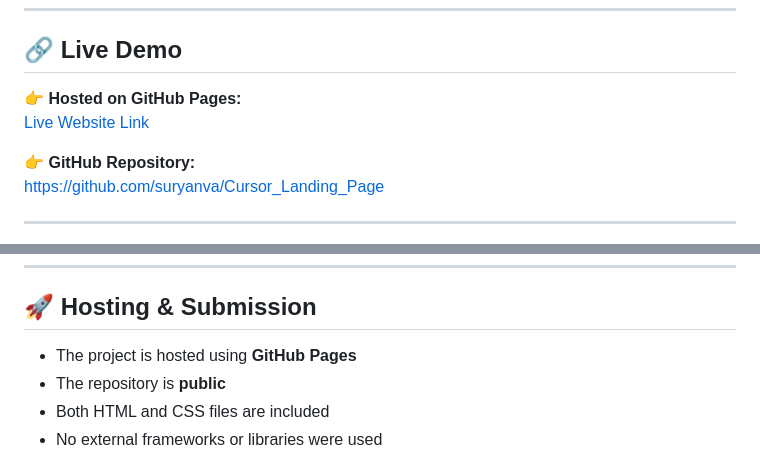
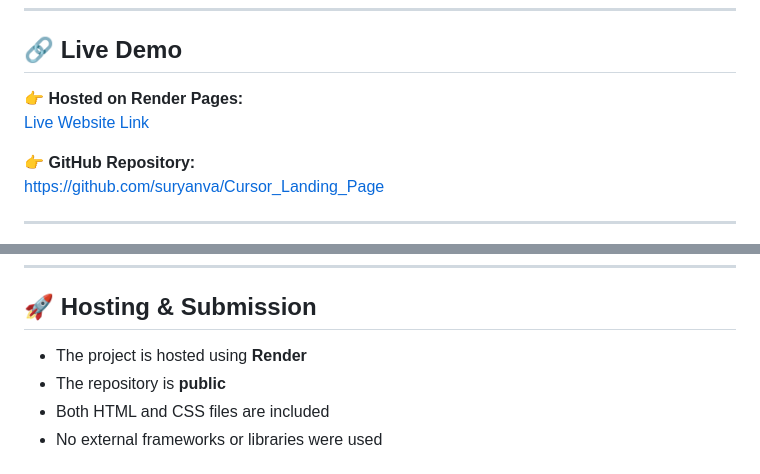
Before and after one commit to suryanva/Cursor_Landing_Page, a Markdown page: README.md, 2 parts joined by grey strips. Rendered like a GitHub page.

Commit message:
update hosting details in README.md to reflect deployment on Render

```diff
--- a/README.md
+++ b/README.md
@@ -13,8 +13,8 @@ The implementation focuses on closely matching the original website’s **layout
 
 ## 🔗 Live Demo
 
-👉 **Hosted on GitHub Pages:**
-[Live Website Link](https://suryanva.github.io/Cursor_Landing_Page/)
+👉 **Hosted on Render Pages:**
+[Live Website Link](https://cursor-landing-page.onrender.com)
 
 👉 **GitHub Repository:**
 https://github.com/suryanva/Cursor_Landing_Page
@@ -139,7 +139,7 @@ Screenshots of the final output have been included in the repository for referen
 
 ## 🚀 Hosting & Submission
 
-- The project is hosted using **GitHub Pages**
+- The project is hosted using **Render**
 - The repository is **public**
 - Both HTML and CSS files are included
 - No external frameworks or libraries were used
```
